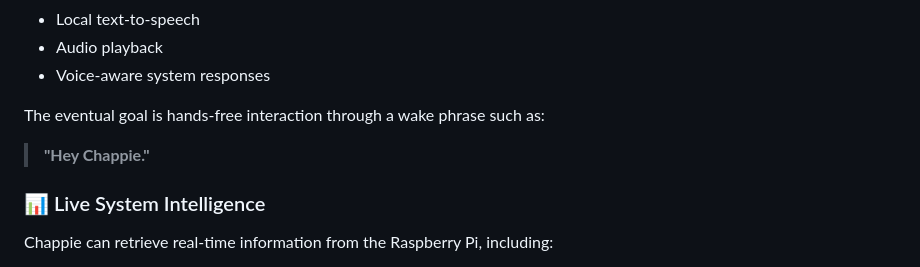
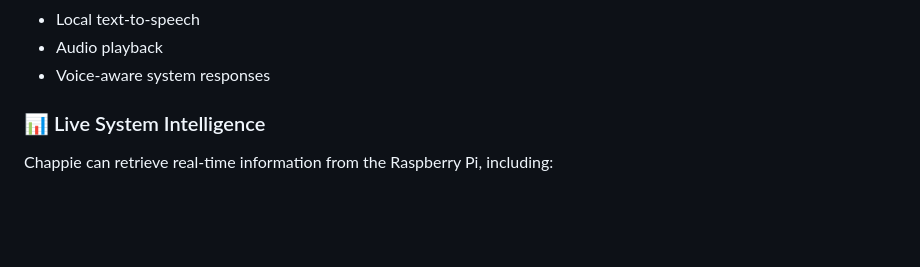
Before and after one commit to JoshuaBruton/psydekik, a Markdown page: README.md, the part around one of its changes. Rendered like a GitHub page; blank space fills up the shorter version.

```diff
--- a/README.md
+++ b/README.md
@@ -55,9 +55,6 @@ The system currently supports:
 * Audio playback
 * Voice-aware system responses
 
-The eventual goal is hands-free interaction through a wake phrase such as:
-
-> **"Hey Chappie."**
 
 ### 📊 Live System Intelligence
 
```
Also changed, not shown: other parts of README.md (+2 -0 lines).
